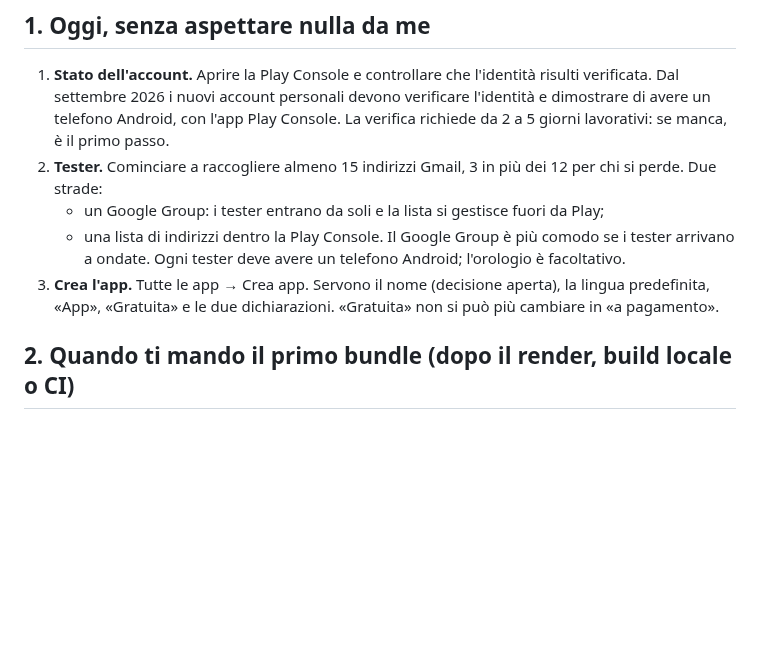
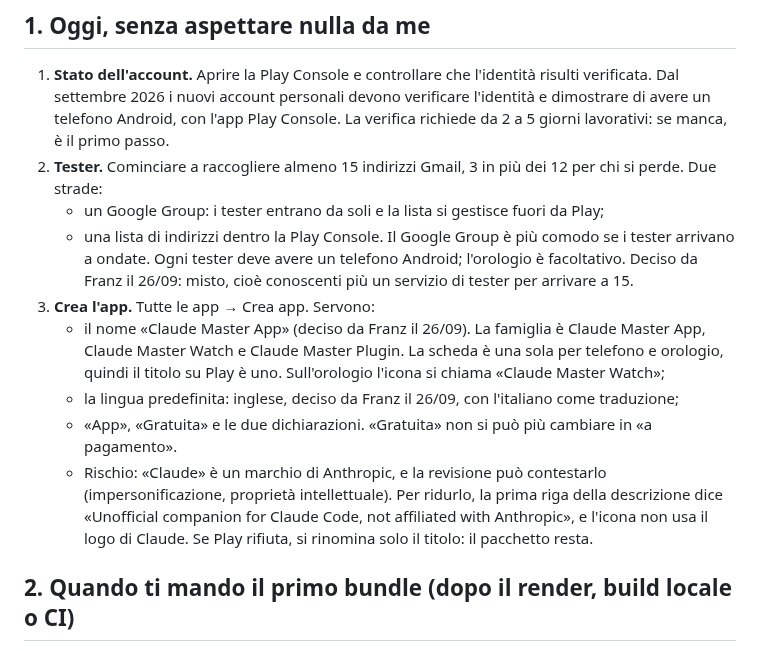
Before and after one commit to frsorrentino/claude-master-watch, a Markdown page: docs/plans/2026-09-26-play-console-passi-franz.md, the part around the change. GitHub-like rendering; blank space fills up the shorter version.

Commit message:
docs(play): Franz's decisions — Claude Master App as the Play title, English default, mixed testers

```diff
--- a/docs/plans/2026-09-26-play-console-passi-franz.md
+++ b/docs/plans/2026-09-26-play-console-passi-franz.md
@@ -25,9 +25,17 @@ i testi della scheda e le immagini. Requisiti verificati il 26/09 sulle pagine d
    - un Google Group: i tester entrano da soli e la lista si gestisce fuori da Play;
    - una lista di indirizzi dentro la Play Console.
    Il Google Group è più comodo se i tester arrivano a ondate. Ogni tester deve avere un telefono Android; l'orologio è
-   facoltativo.
-3. **Crea l'app.** Tutte le app → Crea app. Servono il nome (decisione aperta), la lingua predefinita, «App», «Gratuita»
-   e le due dichiarazioni. «Gratuita» non si può più cambiare in «a pagamento».
+   facoltativo. Deciso da Franz il 26/09: misto, cioè conoscenti più un servizio di tester per arrivare a 15.
+3. **Crea l'app.** Tutte le app → Crea app. Servono:
+   - il nome «Claude Master App» (deciso da Franz il 26/09). La famiglia è Claude Master App, Claude Master Watch e
+     Claude Master Plugin. La scheda è una sola per telefono e orologio, quindi il titolo su Play è uno. Sull'orologio
+     l'icona si chiama «Claude Master Watch»;
+   - la lingua predefinita: inglese, deciso da Franz il 26/09, con l'italiano come traduzione;
+   - «App», «Gratuita» e le due dichiarazioni. «Gratuita» non si può più cambiare in «a pagamento».
+   - Rischio: «Claude» è un marchio di Anthropic, e la revisione può contestarlo (impersonificazione, proprietà
+     intellettuale). Per ridurlo, la prima riga della descrizione dice «Unofficial companion for Claude Code, not
+     affiliated with Anthropic», e l'icona non usa il logo di Claude. Se Play rifiuta, si rinomina solo il titolo: il
+     pacchetto resta.
 
 ## 2. Quando ti mando il primo bundle (dopo il render, build locale o CI)
 
```
